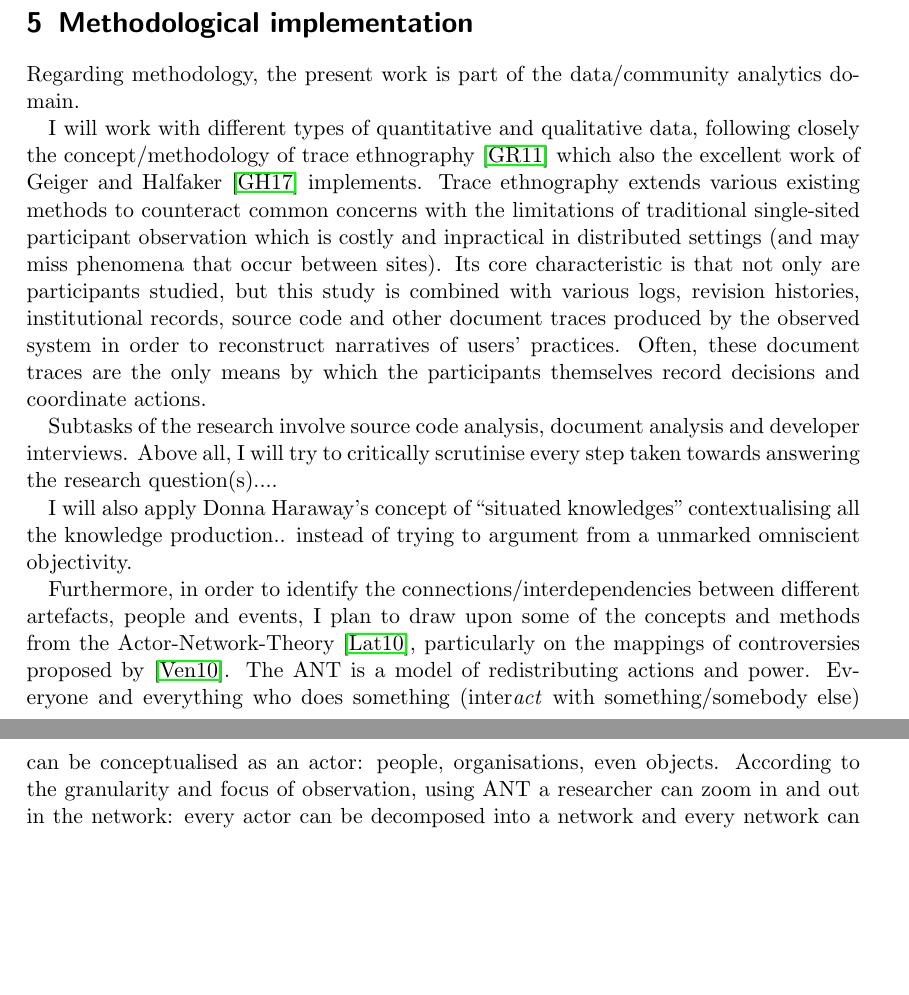
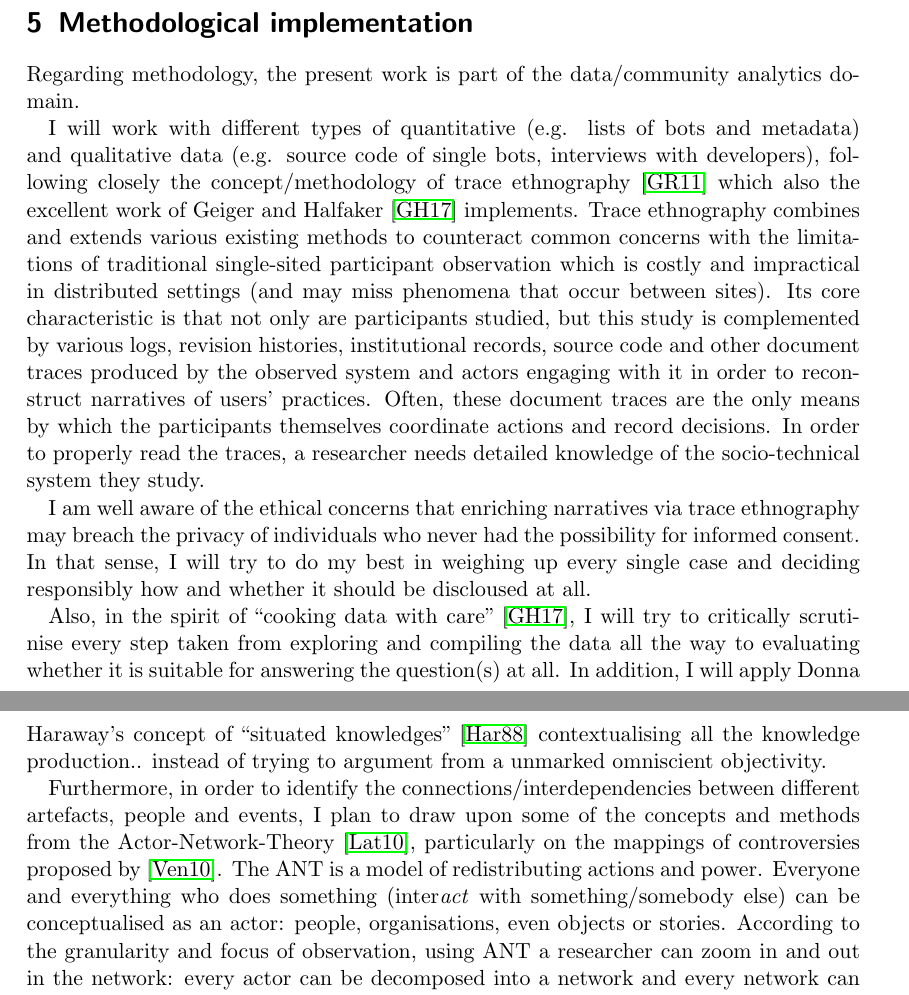
Before and after one commit to lusy/wikibots, a LaTeX document (expose_ma/expose_ma.tex): two parts of pages 7 and 8 of 10, joined at a grey line, cut so that both start at the same text, the shorter picture padded with empty space. Compiled offline with pdfLaTeX.

Commit message:
Finish methodology

```diff
--- a/expose_ma/expose_ma.tex
+++ b/expose_ma/expose_ma.tex
@@ -326,25 +326,22 @@ This is a preliminary list of potentially interesting bots to look into:
 Regarding methodology, the present work is part of the data/community analytics domain. %field/domain/area/scope/sphere.
 
 % Trace ethnography
-I will work with different types of quantitative and qualitative data, following closely the concept/methodology of trace ethnography~\cite{GeiRib2011} which also the excellent work of Geiger and Halfaker~\cite{GeiHal2017} implements.
-Trace ethnography extends various existing methods to counteract common concerns with the limitations of traditional single-sited participant observation which is costly and inpractical in distributed settings (and may miss phenomena that occur between sites).
-Its core characteristic is that not only are participants studied, but this study is combined with various logs, revision histories, institutional records, source code and other document traces produced by the observed system in order to reconstruct narratives of users' practices.
-Often, these document traces are the only means by which the participants themselves record decisions and coordinate actions.
+I will work with different types of quantitative (e.g. lists of bots and metadata) and qualitative data (e.g. source code of single bots, interviews with developers), following closely the concept/methodology of trace ethnography~\cite{GeiRib2011} which also the excellent work of Geiger and Halfaker~\cite{GeiHal2017} implements.
+Trace ethnography combines and extends various existing methods to counteract common concerns with the limitations of traditional single-sited participant observation which is costly and impractical in distributed settings (and may miss phenomena that occur between sites).
+Its core characteristic is that not only are participants studied, but this study is complemented by various logs, revision histories, institutional records, source code and other document traces produced by the observed system and actors engaging with it in order to reconstruct narratives of users' practices.
+Often, these document traces are the only means by which the participants themselves coordinate actions and record decisions.
+In order to properly read the traces, a researcher needs detailed knowledge of the socio-technical system they study.
 
-%TODO: one ethical concern is that when enriching narratives via trace ethnography anonymity of users may be invalidated!
+I am well aware of the ethical concerns that enriching narratives via trace ethnography may breach the privacy of individuals who never had the possibility for informed consent.
+In that sense, I will try to do my best in weighing up every single case and deciding responsibly how and whether it should be discloused at all.
 
-Subtasks of the research involve source code analysis, document analysis and developer interviews.
-Above all, I will try to critically scrutinise every step taken towards answering the research question(s)....
-  %* cooking data with care: take note of data science pipeline: explore the data, compile it carefully, ask critical questions
-
-%==========================================================
-
-I will also apply Donna Haraway's concept of ``situated knowledges'' contextualising all the knowledge production.. instead of trying to argument from a unmarked omniscient objectivity.
+Also, in the spirit of ``cooking data with care''~\cite{GeiHal2017}, I will try to critically scrutinise every step taken from exploring and compiling the data all the way to evaluating whether it is suitable for answering the question(s) at all.
+In addition, I will apply Donna Haraway's concept of ``situated knowledges''~\cite{Haraway1988} contextualising all the knowledge production.. instead of trying to argument from a unmarked omniscient objectivity.
 
 % ANT
 Furthermore, in order to identify the connections/interdependencies between different artefacts, people and events, I plan to draw upon some of the concepts and methods from the Actor-Network-Theory~\cite{Latour2010}, particularly on the mappings of controversies proposed by~\cite{Venturini2010a}.
 The ANT is a model of redistributing actions and power.
-Everyone and everything who does something (inter\emph{act} with something/somebody else) can be conceptualised as an actor: people, organisations, even objects.
+Everyone and everything who does something (inter\emph{act} with something/somebody else) can be conceptualised as an actor: people, organisations, even objects or stories.
 According to the granularity and focus of observation, using ANT a researcher can zoom in and out in the network: every actor can be decomposed into a network and every network can be compressed into a single actor.
 Venturini's proposal to map these multiple levels is particularly useful in order to characterise conflicts and controversies.
 
```
